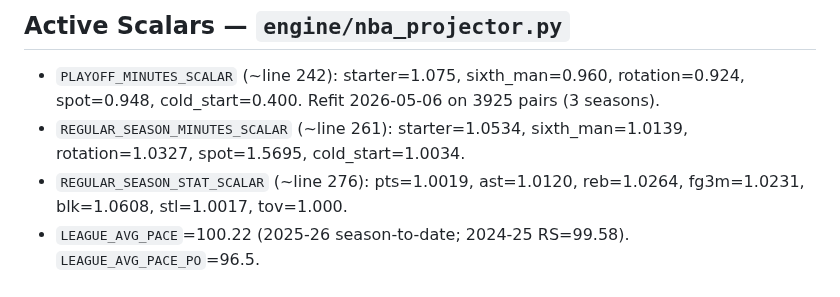
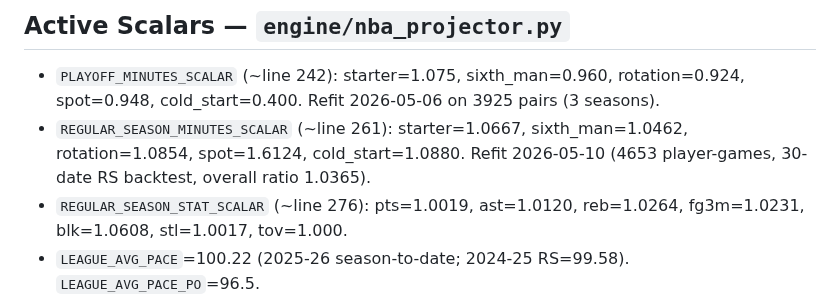
Before and after one commit to jonopeshut-hueonnyparlay/JonnyParlay, a Markdown page: CLAUDE.md, the part around the change. GitHub-like rendering.

Commit message:
docs(CLAUDE.md): update REGULAR_SEASON_MINUTES_SCALAR to v4 values
Co-Authored-By: Claude Sonnet 4.6 <noreply@anthropic.com>

```diff
--- a/CLAUDE.md
+++ b/CLAUDE.md
@@ -2,7 +2,7 @@
 
 ## Active Scalars — `engine/nba_projector.py`
 - `PLAYOFF_MINUTES_SCALAR` (~line 242): starter=1.075, sixth_man=0.960, rotation=0.924, spot=0.948, cold_start=0.400. Refit 2026-05-06 on 3925 pairs (3 seasons).
-- `REGULAR_SEASON_MINUTES_SCALAR` (~line 261): starter=1.0534, sixth_man=1.0139, rotation=1.0327, spot=1.5695, cold_start=1.0034.
+- `REGULAR_SEASON_MINUTES_SCALAR` (~line 261): starter=1.0667, sixth_man=1.0462, rotation=1.0854, spot=1.6124, cold_start=1.0880. Refit 2026-05-10 (4653 player-games, 30-date RS backtest, overall ratio 1.0365).
 - `REGULAR_SEASON_STAT_SCALAR` (~line 276): pts=1.0019, ast=1.0120, reb=1.0264, fg3m=1.0231, blk=1.0608, stl=1.0017, tov=1.000.
 - `LEAGUE_AVG_PACE`=100.22 (2025-26 season-to-date; 2024-25 RS=99.58). `LEAGUE_AVG_PACE_PO`=96.5.
 - `_HOME_AWAY_DELTA`: pts=0.0235, reb=0.0088, ast=0.0333, fg3m=0.0452, blk=0.0439, tov=−0.0122.
```
